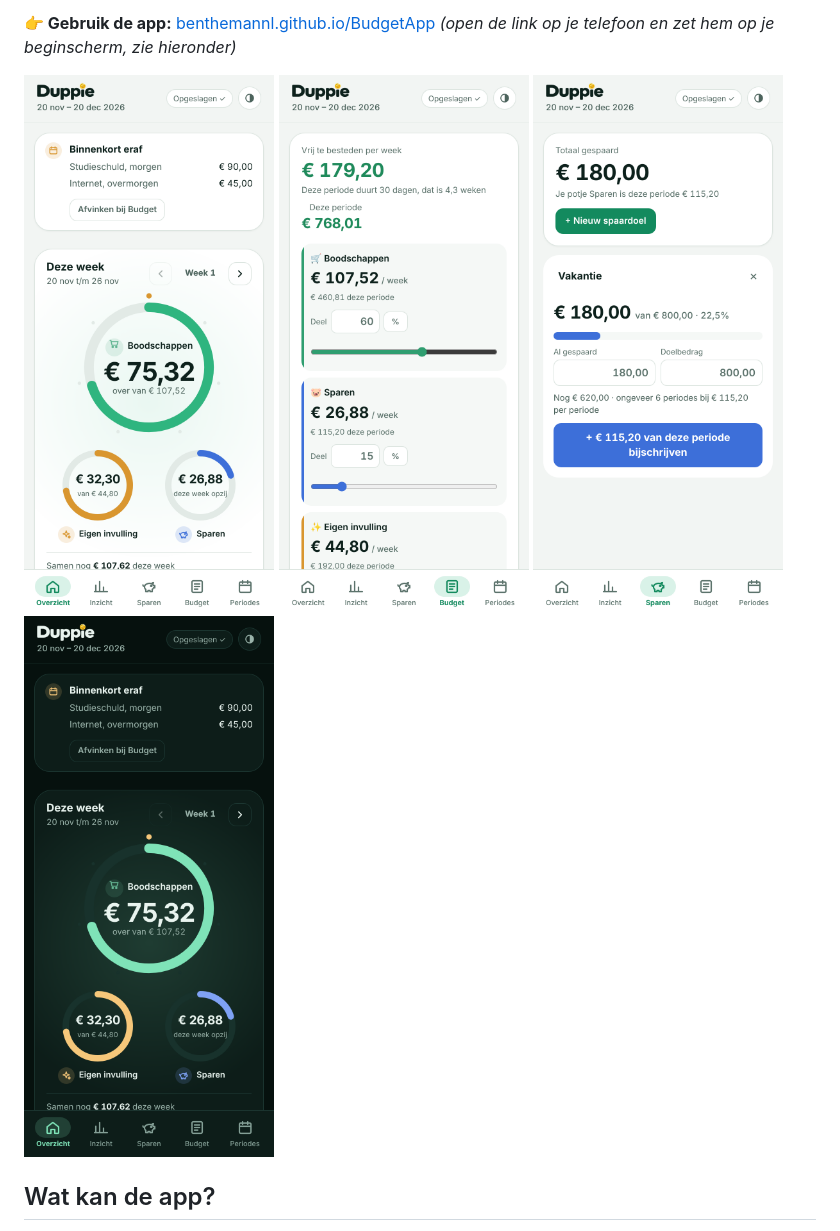
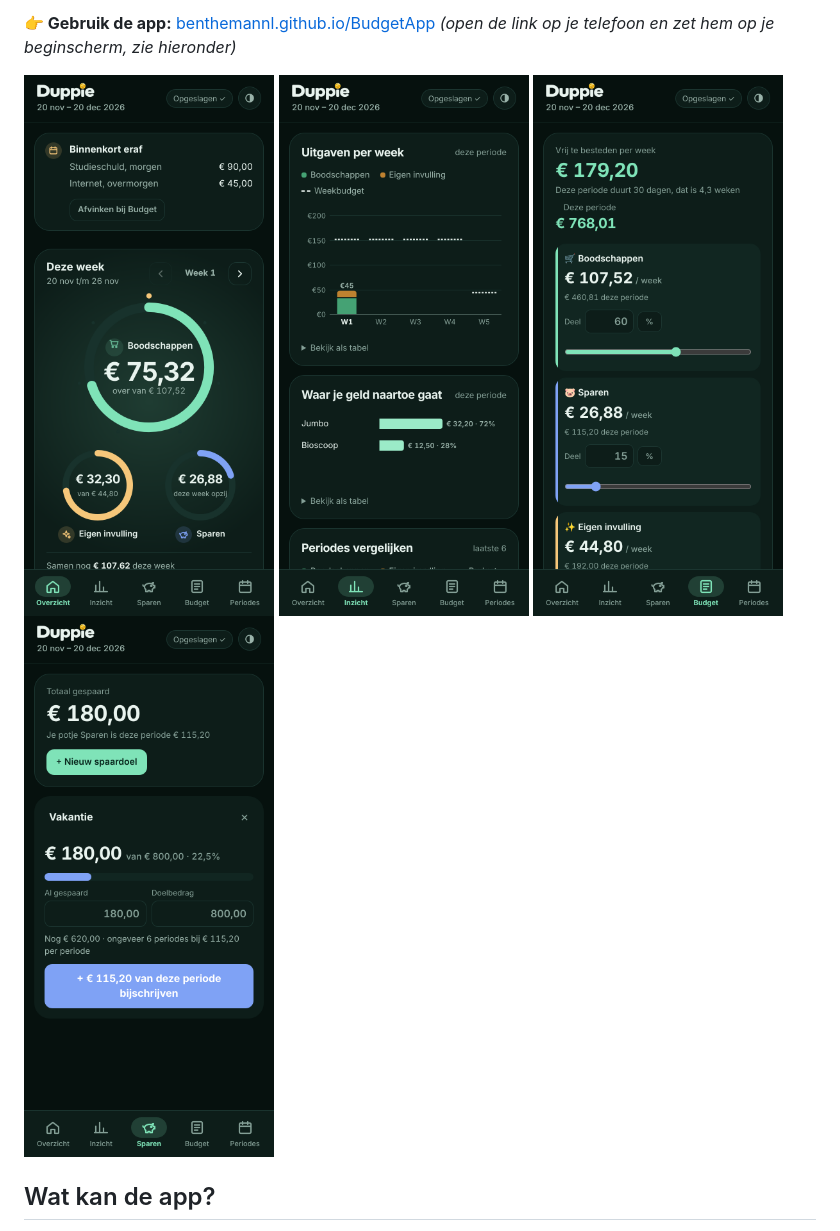
Before and after one commit to BenTheManNL/BudgetApp, a Markdown page: README.md, the part around the change. GitHub-like rendering; pictures changed too: docs/budget.png, docs/donker.png (deleted), docs/inzicht.png (added).

Commit message:
README: schermafbeeldingen in de donkere stand

```diff
--- a/README.md
+++ b/README.md
@@ -8,9 +8,9 @@ Je ziet in één oogopslag wat je deze week nog kunt uitgeven.
 
 <p>
   <img src="docs/overzicht.png" width="250" alt="Overzicht: een grote cirkel voor boodschappen en kleine cirkels voor eigen invulling en sparen">
+  <img src="docs/inzicht.png" width="250" alt="Inzicht: waar je geld naartoe gaat">
   <img src="docs/budget.png" width="250" alt="Budget: inkomsten, vaste lasten en potjes">
   <img src="docs/sparen.png" width="250" alt="Spaardoelen met voortgang">
-  <img src="docs/donker.png" width="250" alt="Overzicht in de donkere stand">
 </p>
 
 ## Wat kan de app?
```
